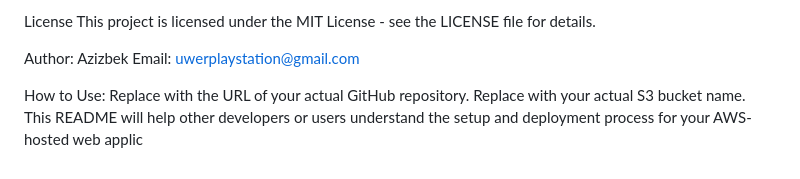
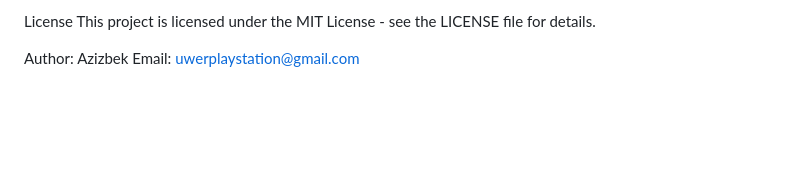
Before and after one commit to Sultonmuro/aws_s3_project, a Markdown page: README.md, the part around the change. Rendered like a GitHub page; blank space fills up the shorter version.

```diff
--- a/README.md
+++ b/README.md
@@ -105,8 +105,3 @@ Once the deployment is complete, your application will be available for users to
 License This project is licensed under the MIT License - see the LICENSE file for details.
 
 Author: Azizbek Email: uwerplaystation@gmail.com
-
-How to Use:
-Replace <your-repo-url> with the URL of your actual GitHub repository.
-Replace <YOUR-BUCKET-NAME> with your actual S3 bucket name.
-This README will help other developers or users understand the setup and deployment process for your AWS-hosted web applic
```
